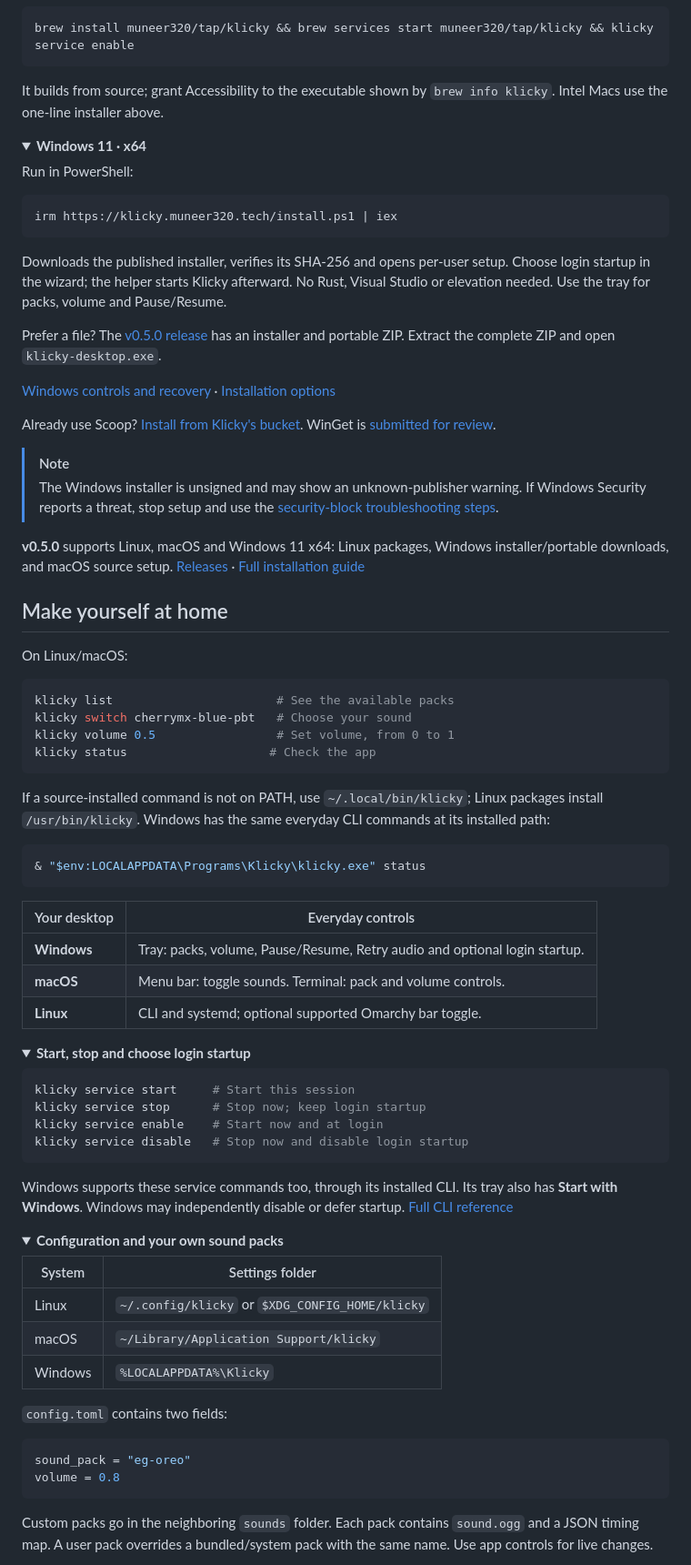
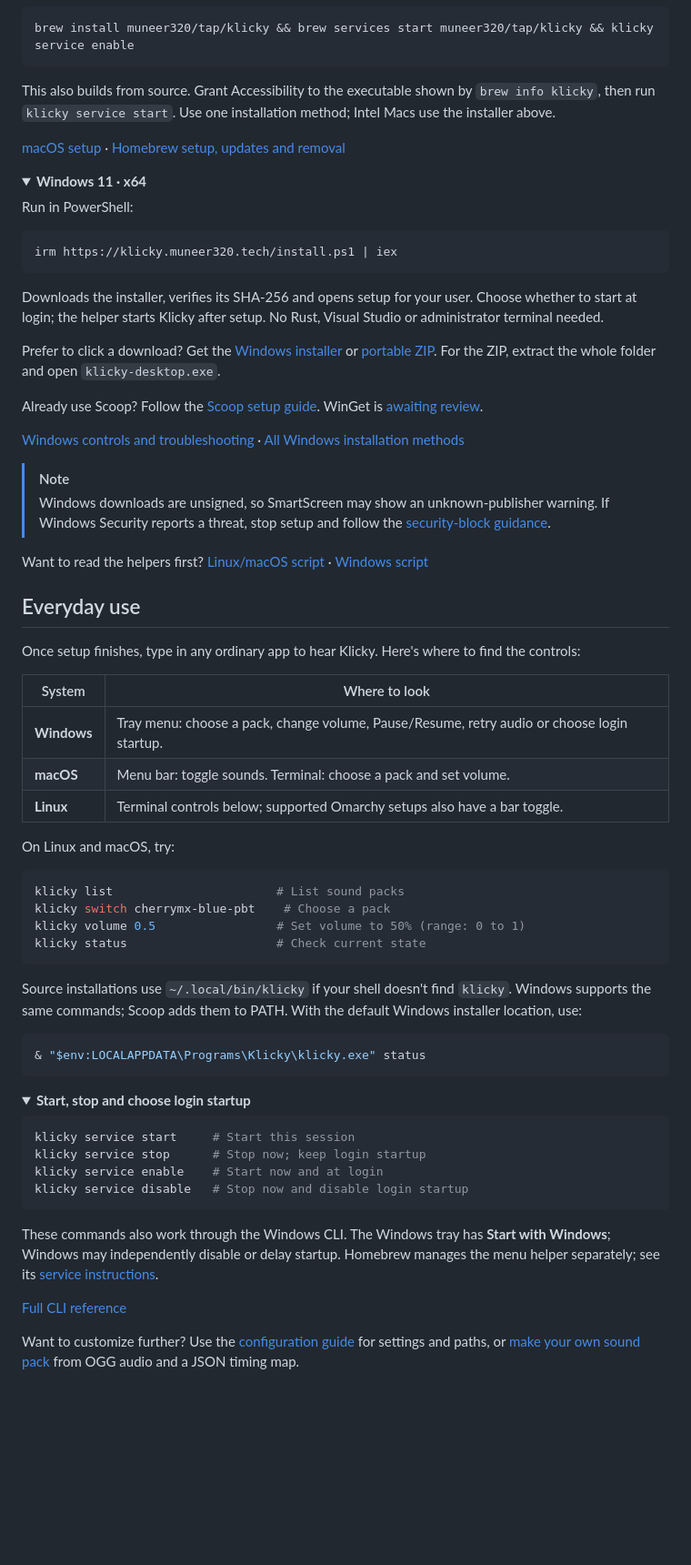
Before and after one commit to Muneer320/klicky, a Markdown page: README.md, the part around one of its changes. Shown at 91% size. Rendered like a GitHub page; folded sections open; blank space fills up the shorter version.

Commit message:
docs: simplify README installation and everyday use

````diff
--- a/README.md
+++ b/README.md
@@ -64,7 +61,9 @@ On Apple Silicon, [Klicky's Homebrew tap](docs/INSTALLATION.md#homebrew) include
 brew install muneer320/tap/klicky && brew services start muneer320/tap/klicky && klicky service enable
 ```
 
-It builds from source; grant Accessibility to the executable shown by `brew info klicky`. Intel Macs use the one-line installer above.
+This also builds from source. Grant Accessibility to the executable shown by `brew info klicky`, then run `klicky service start`. Use one installation method; Intel Macs use the installer above.
+
+[macOS setup](docs/INSTALLATION.md#macos) · [Homebrew setup, updates and removal](docs/INSTALLATION.md#homebrew)
 
 </details>
 
@@ -77,43 +76,45 @@ Run in PowerShell:
 irm https://klicky.muneer320.tech/install.ps1 | iex
 ```
 
-Downloads the published installer, verifies its SHA-256 and opens per-user setup. Choose login startup in the wizard; the helper starts Klicky afterward. No Rust, Visual Studio or elevation needed. Use the tray for packs, volume and Pause/Resume.
+Downloads the installer, verifies its SHA-256 and opens setup for your user. Choose whether to start at login; the helper starts Klicky after setup. No Rust, Visual Studio or administrator terminal needed.
 
-Prefer a file? The [v0.5.0 release](https://github.com/Muneer320/klicky/releases/tag/v0.5.0) has an installer and portable ZIP. Extract the complete ZIP and open `klicky-desktop.exe`.
+Prefer to click a download? Get the [Windows installer](https://github.com/Muneer320/klicky/releases/download/v0.5.0/klicky-0.5.0-windows-x64-setup.exe) or [portable ZIP](https://github.com/Muneer320/klicky/releases/download/v0.5.0/klicky-0.5.0-windows-x64.zip). For the ZIP, extract the whole folder and open `klicky-desktop.exe`.
 
-[Windows controls and recovery](docs/WINDOWS.md) · [Installation options](docs/INSTALLATION.md#windows)
+Already use Scoop? Follow the [Scoop setup guide](docs/INSTALLATION.md#scoop). WinGet is [awaiting review](https://github.com/microsoft/winget-pkgs/pull/473333).
 
-Already use Scoop? [Install from Klicky's bucket](docs/INSTALLATION.md#scoop). WinGet is [submitted for review](https://github.com/microsoft/winget-pkgs/pull/473333).
+[Windows controls and troubleshooting](docs/WINDOWS.md) · [All Windows installation methods](docs/INSTALLATION.md#windows)
 
 </details>
 
 > [!NOTE]
-> The Windows installer is unsigned and may show an unknown-publisher warning. If Windows Security reports a threat, stop setup and use the [security-block troubleshooting steps](docs/TROUBLESHOOTING.md#windows).
+> Windows downloads are unsigned, so SmartScreen may show an unknown-publisher warning. If Windows Security reports a threat, stop setup and follow the [security-block guidance](docs/TROUBLESHOOTING.md#windows).
 
-**v0.5.0** supports Linux, macOS and Windows 11 x64: Linux packages, Windows installer/portable downloads, and macOS source setup. [Releases](https://github.com/Muneer320/klicky/releases) · [Full installation guide](https://klicky.muneer320.tech/guide.html#installation)
+Want to read the helpers first? [Linux/macOS script](https://klicky.muneer320.tech/install.sh) · [Windows script](https://klicky.muneer320.tech/install.ps1)
 
-## Make yourself at home
+## Everyday use
 
-On Linux/macOS:
+Once setup finishes, type in any ordinary app to hear Klicky. Here's where to find the controls:
+
+| System | Where to look |
+|---|---|
+| **Windows** | Tray menu: choose a pack, change volume, Pause/Resume, retry audio or choose login startup. |
+| **macOS** | Menu bar: toggle sounds. Terminal: choose a pack and set volume. |
+| **Linux** | Terminal controls below; supported Omarchy setups also have a bar toggle. |
+
+On Linux and macOS, try:
 
 ```bash
-klicky list                       # See the available packs
-klicky switch cherrymx-blue-pbt   # Choose your sound
-klicky volume 0.5                 # Set volume, from 0 to 1
-klicky status                    # Check the app
+klicky list                       # List sound packs
+klicky switch cherrymx-blue-pbt    # Choose a pack
+klicky volume 0.5                 # Set volume to 50% (range: 0 to 1)
+klicky status                     # Check current state
 ```
 
-If a source-installed command is not on PATH, use `~/.local/bin/klicky`; Linux packages install `/usr/bin/klicky`. Windows has the same everyday CLI commands at its installed path:
+Source installations use `~/.local/bin/klicky` if your shell doesn't find `klicky`. Windows supports the same commands; Scoop adds them to PATH. With the default Windows installer location, use:
 
 ```powershell
 & "$env:LOCALAPPDATA\Programs\Klicky\klicky.exe" status
 ```
-
-| Your desktop | Everyday controls |
-|---|---|
-| **Windows** | Tray: packs, volume, Pause/Resume, Retry audio and optional login startup. |
-| **macOS** | Menu bar: toggle sounds. Terminal: pack and volume controls. |
-| **Linux** | CLI and systemd; optional supported Omarchy bar toggle. |
 
 <details>
 <summary><strong>Start, stop and choose login startup</strong></summary>
@@ -125,25 +126,11 @@ klicky service enable    # Start now and at login
 klicky service disable   # Stop now and disable login startup
 ```
 
-Windows supports these service commands too, through its installed CLI. Its tray also has **Start with Windows**. Windows may independently disable or defer startup. [Full CLI reference](docs/CLI.md)
+These commands also work through the Windows CLI. The Windows tray has **Start with Windows**; Windows may independently disable or delay startup. Homebrew manages the menu helper separately; see its [service instructions](docs/INSTALLATION.md#homebrew).
+
+[Full CLI reference](docs/CLI.md)
 
 </details>
 
-<details>
-<summary><strong>Configuration and your own sound packs</strong></summary>
+Want to customize further? Use the [configuration guide](docs/CONFIGURATION.md) for settings and paths, or [make your own sound pack](docs/SOUND_PACKS.md) from OGG audio and a JSON timing map.
 
-| System | Settings folder |
-|---|---|
-| Linux | `~/.config/klicky` or `$XDG_CONFIG_HOME/klicky` |
-| macOS | `~/Library/Application Support/klicky` |
-| Windows | `%LOCALAPPDATA%\Klicky` |
-
-`config.toml` contains two fields:
-
-```toml
-sound_pack = "eg-oreo"
-volume = 0.8
-```
-
-Custom packs go in the neighboring `sounds` folder. Each pack contains `sound.ogg` and a JSON timing map. A user pack overrides a bundled/system pack with the same name. Use app controls for live changes.
-
````
Also changed, not shown: other parts of README.md (+45 -60 lines).
